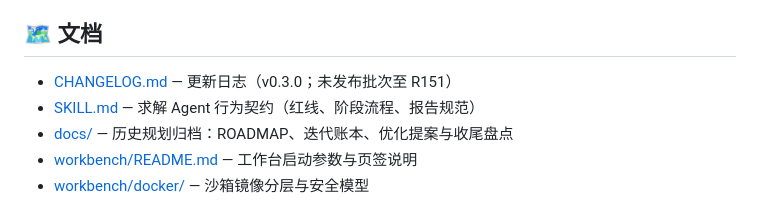
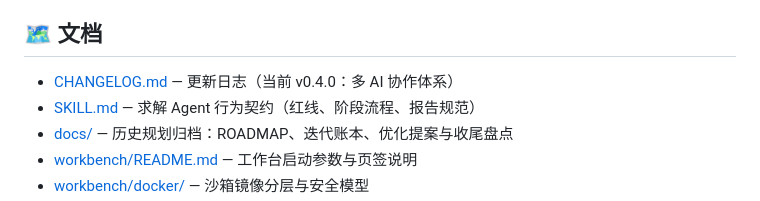
Before and after one commit to LceAn/solve-ai-ctf, a Markdown page: README.md, the part around the change. Drawn GitHub-style.

Commit message:
release: v0.4.0——多 AI 协作体系（Agent 网关/调度/交接/权限分级）+ 视觉现代化 + 新用户审计修复；CHANGELOG 六个未发布批次合并为单一版本章节

```diff
--- a/README.md
+++ b/README.md
@@ -202,7 +202,7 @@ CI 在 push/PR 时跑 compileall + 两套测试 + eslint（Ubuntu × Python 3.11
 
 ## 🗺️ 文档
 
-- [CHANGELOG.md](CHANGELOG.md) — 更新日志（v0.3.0；未发布批次至 R151）
+- [CHANGELOG.md](CHANGELOG.md) — 更新日志（当前 v0.4.0：多 AI 协作体系）
 - [SKILL.md](SKILL.md) — 求解 Agent 行为契约（红线、阶段流程、报告规范）
 - [docs/](docs/) — 历史规划归档：ROADMAP、迭代账本、优化提案与收尾盘点
 - [workbench/README.md](workbench/README.md) — 工作台启动参数与页签说明
```
Also changed, not shown: CHANGELOG.md (+35 -64 lines), docs/ITERATIONS.md (+9 -0 lines).
